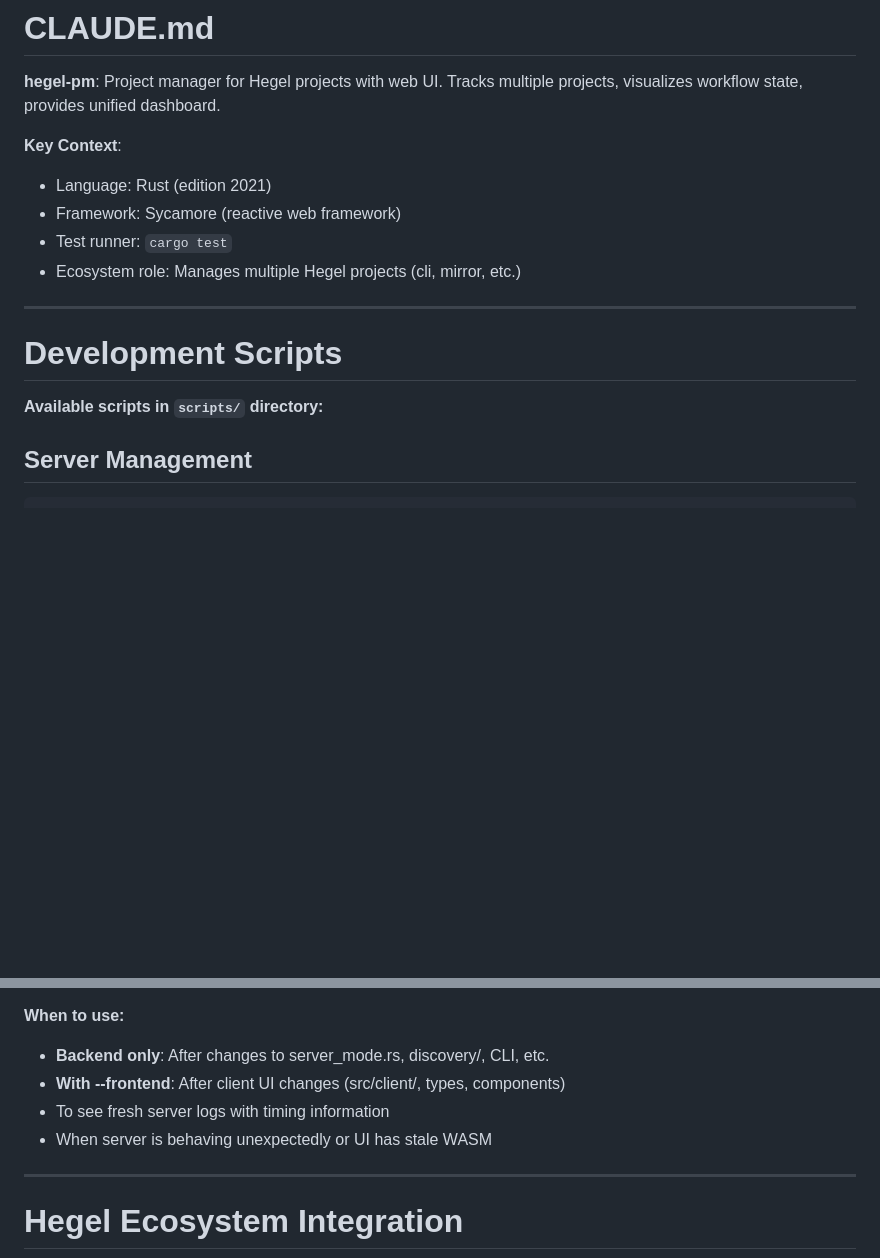
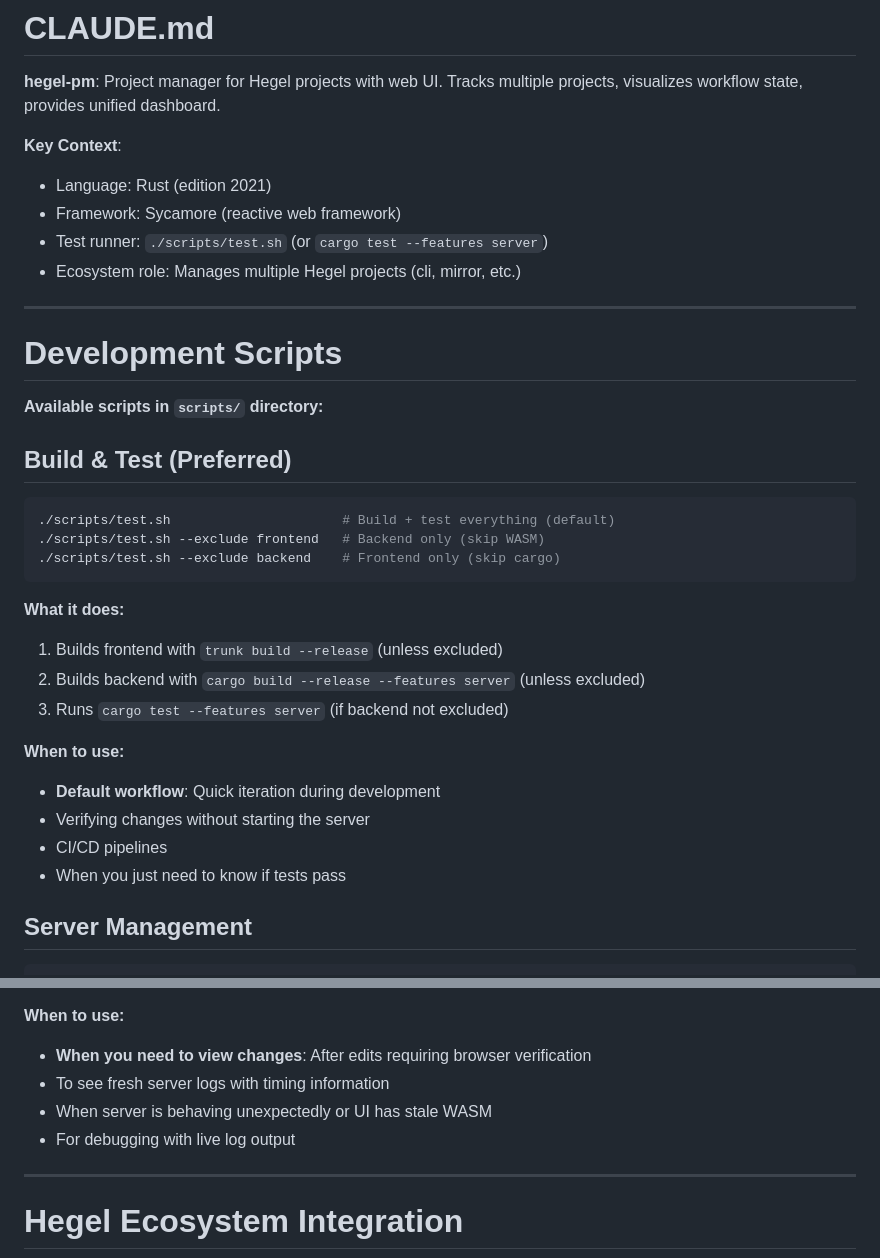
Before and after one commit to dialecticianai/hegel-pm, a Markdown page: CLAUDE.md, 2 parts joined by grey strips. Drawn GitHub-style; blank space fills up the shorter version.

````diff
--- a/CLAUDE.md
+++ b/CLAUDE.md
@@ -5,7 +5,7 @@
 **Key Context**:
 - Language: Rust (edition 2021)
 - Framework: Sycamore (reactive web framework)
-- Test runner: `cargo test`
+- Test runner: `./scripts/test.sh` (or `cargo test --features server`)
 - Ecosystem role: Manages multiple Hegel projects (cli, mirror, etc.)
 
 ---
@@ -13,6 +13,25 @@
 # Development Scripts
 
 **Available scripts in `scripts/` directory:**
+
+## Build & Test (Preferred)
+
+```bash
+./scripts/test.sh                      # Build + test everything (default)
+./scripts/test.sh --exclude frontend   # Backend only (skip WASM)
+./scripts/test.sh --exclude backend    # Frontend only (skip cargo)
+```
+
+**What it does:**
+1. Builds frontend with `trunk build --release` (unless excluded)
+2. Builds backend with `cargo build --release --features server` (unless excluded)
+3. Runs `cargo test --features server` (if backend not excluded)
+
+**When to use:**
+- **Default workflow**: Quick iteration during development
+- Verifying changes without starting the server
+- CI/CD pipelines
+- When you just need to know if tests pass
 
 ## Server Management
 
@@ -29,10 +48,10 @@
 5. Shows server logs including cache status and request timing
 
 **When to use:**
-- **Backend only**: After changes to server_mode.rs, discovery/, CLI, etc.
-- **With --frontend**: After client UI changes (src/client/, types, components)
+- **When you need to view changes**: After edits requiring browser verification
 - To see fresh server logs with timing information
 - When server is behaving unexpectedly or UI has stale WASM
+- For debugging with live log output
 
 ---
 
````
Also changed, not shown: README.md (+23 -13 lines).
